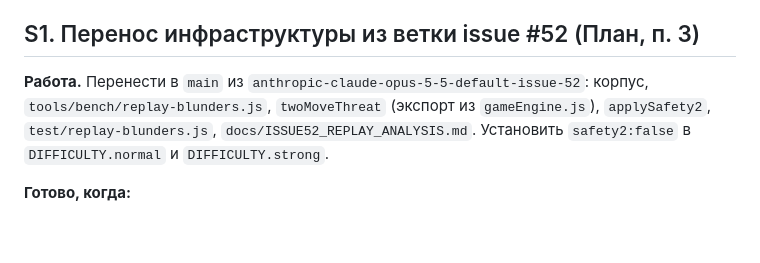
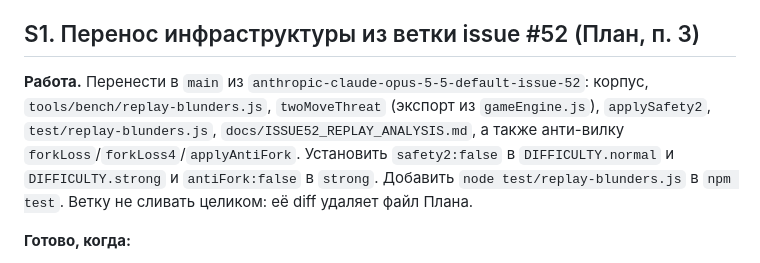
Before and after one commit to mlaa4ml/tochki-multiplayer, a Markdown page: docs/MONITOR_ROADMAP.md, the part around the change. Drawn GitHub-style; blank space fills up the shorter version.

Commit message:
docs/MONITOR_ROADMAP.md: patch

```diff
--- a/docs/MONITOR_ROADMAP.md
+++ b/docs/MONITOR_ROADMAP.md
@@ -89,7 +89,7 @@ S1 перенос #52 ─► S2 разбиение корпуса ─► S3 по
 
 ## S1. Перенос инфраструктуры из ветки issue #52 (План, п. 3)
 
-**Работа.** Перенести в `main` из `anthropic-claude-opus-5-5-default-issue-52`: корпус, `tools/bench/replay-blunders.js`, `twoMoveThreat` (экспорт из `gameEngine.js`), `applySafety2`, `test/replay-blunders.js`, `docs/ISSUE52_REPLAY_ANALYSIS.md`. Установить `safety2:false` в `DIFFICULTY.normal` и `DIFFICULTY.strong`.
+**Работа.** Перенести в `main` из `anthropic-claude-opus-5-5-default-issue-52`: корпус, `tools/bench/replay-blunders.js`, `twoMoveThreat` (экспорт из `gameEngine.js`), `applySafety2`, `test/replay-blunders.js`, `docs/ISSUE52_REPLAY_ANALYSIS.md`, а также анти-вилку `forkLoss`/`forkLoss4`/`applyAntiFork`. Установить `safety2:false` в `DIFFICULTY.normal` и `DIFFICULTY.strong` и `antiFork:false` в `strong`. Добавить `node test/replay-blunders.js` в `npm test`. Ветку не сливать целиком: её diff удаляет файл Плана.
 
 **Готово, когда:**
 - `npm test` зелёный;
```
